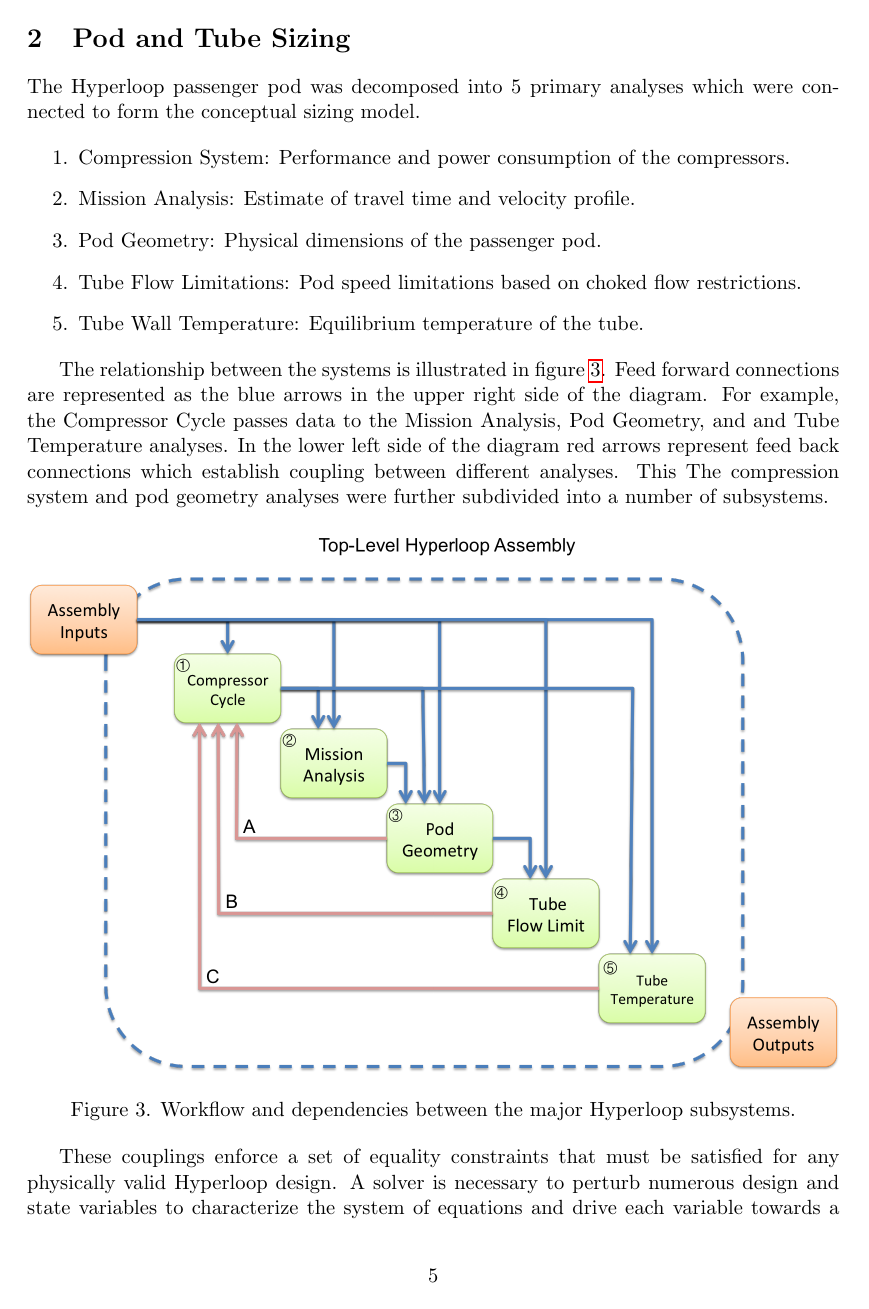
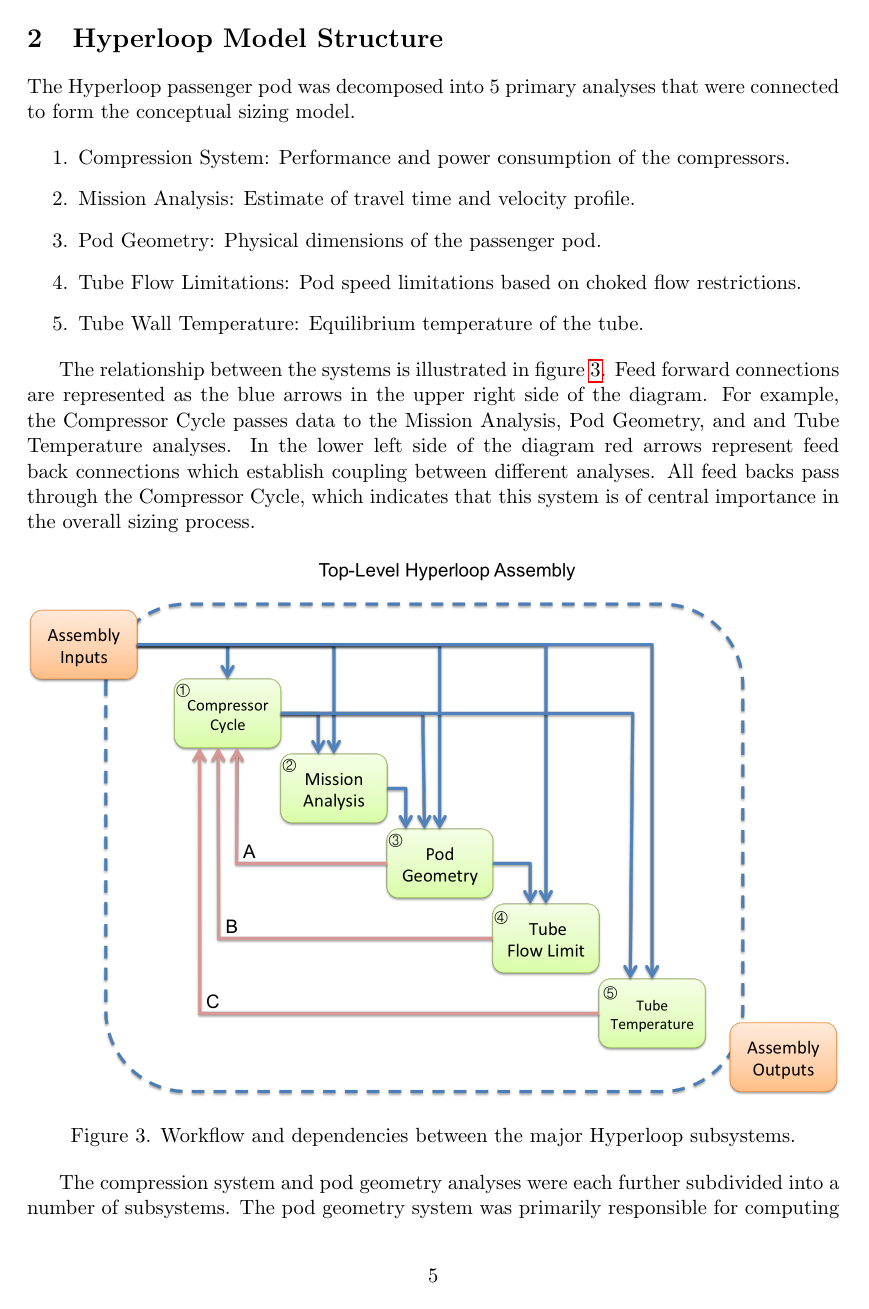
Before and after one commit to JustinSGray/Hyperloop, a LaTeX document (NASA-TM/heading.tex, which reads NASA-TM/hyperloop.tex): page 9 of 30 before the commit and page 9 of 32 after it. Compiled offline with pdfLaTeX.

Commit message:
moving some stuff around

```diff
--- a/NASA-TM/hyperloop.tex
+++ b/NASA-TM/hyperloop.tex
@@ -45,14 +45,14 @@ being approached independently.
 \label{f:hyperloopCAD}
 \end{figure}
 
-\section{Pod and Tube Sizing}
 
+\section{Hyperloop Model Structure}
 
 % A large interdependence between the various Hyperloop subsystems stem
 % from design variables dictated by the tube and passenger pod systems.
 % This coupling, along with other feedback relationships discussed later, require an
 % iterative approach to arrive at a physically valid state for the entire system.
-The Hyperloop passenger pod was decomposed into 5 primary analyses which were connected to
+The Hyperloop passenger pod was decomposed into 5 primary analyses that were connected to
 form the conceptual sizing model.
 
 \begin{enumerate}
@@ -67,8 +67,8 @@ The relationship between the systems is illustrated in figure \ref{f:hyperloopXD
 are represented as the blue arrows in the upper right side of the diagram. For example, the Compressor Cycle
 passes data to the Mission Analysis, Pod Geometry, and and Tube Temperature analyses. In the lower left
 side of the diagram red arrows represent feed back connections which establish coupling between different
-analyses. This
-The compression system and pod geometry analyses were further subdivided into a number of subsystems.
+analyses. All feed backs pass through the Compressor Cycle, which indicates that this system is of central importance
+in the overall sizing process.
 
 \begin{figure}[hbtp]
 \centering
@@ -77,3 +77,5 @@ The compression system and pod geometry analyses were further subdivided into a
 \label{f:hyperloopXDSM}
 \end{figure}
 
+The compression system and pod geometry analyses were each further subdivided into a number of subsystems. The pod geometry
+system was primarily responsible for computing important areas throughout the passenger pod. Figure \ref{f:podXDSM} shows the
```
Also changed, not shown: NASA-TM/appendix.tex (+0 -15 lines), NASA-TM/hyperloop.tex (34 more changed lines), 1 other file.
